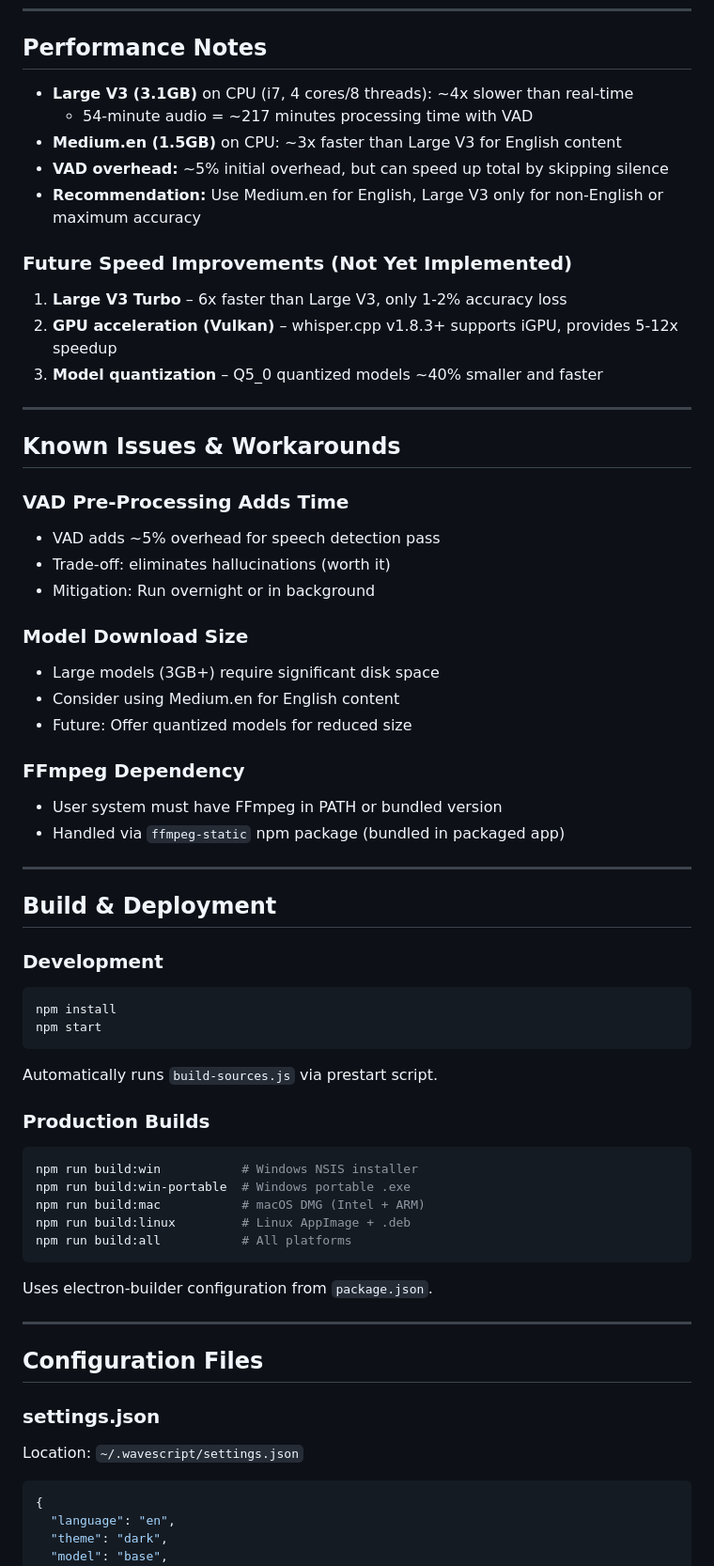
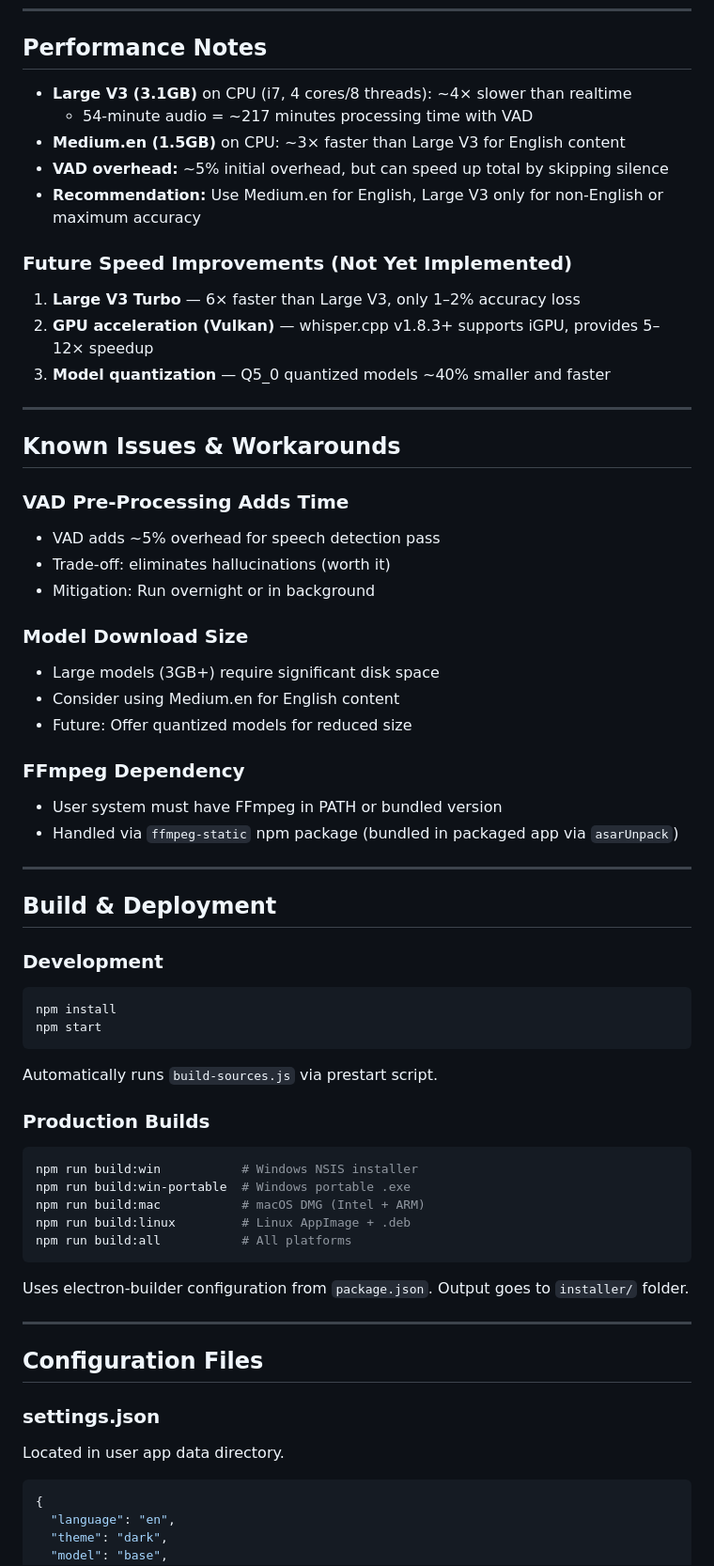
Before and after one commit to DejanPavkovic/wavescript, a Markdown page: WaveScript-Project-Summary.md, the part around one of its changes. Shown at 94% size. GitHub-like rendering.

````diff
--- a/WaveScript-Project-Summary.md
+++ b/WaveScript-Project-Summary.md
@@ -277,47 +299,54 @@ Theming:
 
 ## Performance Notes
 
-- **Large V3 (3.1GB)** on CPU (i7, 4 cores/8 threads): ~4x slower than real-time
+- **Large V3 (3.1GB)** on CPU (i7, 4 cores/8 threads): ~4× slower than realtime
   - 54-minute audio = ~217 minutes processing time with VAD
-- **Medium.en (1.5GB)** on CPU: ~3x faster than Large V3 for English content
+- **Medium.en (1.5GB)** on CPU: ~3× faster than Large V3 for English content
 - **VAD overhead:** ~5% initial overhead, but can speed up total by skipping silence
 - **Recommendation:** Use Medium.en for English, Large V3 only for non-English or maximum accuracy
 
 ### Future Speed Improvements (Not Yet Implemented)
-1. **Large V3 Turbo** – 6x faster than Large V3, only 1-2% accuracy loss
-2. **GPU acceleration (Vulkan)** – whisper.cpp v1.8.3+ supports iGPU, provides 5-12x speedup
-3. **Model quantization** – Q5_0 quantized models ~40% smaller and faster
+
+1. **Large V3 Turbo** — 6× faster than Large V3, only 1–2% accuracy loss
+2. **GPU acceleration (Vulkan)** — whisper.cpp v1.8.3+ supports iGPU, provides 5–12× speedup
+3. **Model quantization** — Q5_0 quantized models ~40% smaller and faster
 
 ---
 
 ## Known Issues & Workarounds
 
 ### VAD Pre-Processing Adds Time
+
 - VAD adds ~5% overhead for speech detection pass
 - Trade-off: eliminates hallucinations (worth it)
 - Mitigation: Run overnight or in background
 
 ### Model Download Size
+
 - Large models (3GB+) require significant disk space
 - Consider using Medium.en for English content
 - Future: Offer quantized models for reduced size
 
 ### FFmpeg Dependency
+
 - User system must have FFmpeg in PATH or bundled version
-- Handled via `ffmpeg-static` npm package (bundled in packaged app)
+- Handled via `ffmpeg-static` npm package (bundled in packaged app via `asarUnpack`)
 
 ---
 
 ## Build & Deployment
 
 ### Development
+
 ```bash
 npm install
 npm start
 ```
+
 Automatically runs `build-sources.js` via prestart script.
 
 ### Production Builds
+
 ```bash
 npm run build:win           # Windows NSIS installer
 npm run build:win-portable  # Windows portable .exe
@@ -326,14 +355,15 @@ npm run build:linux         # Linux AppImage + .deb
 npm run build:all           # All platforms
 ```
 
-Uses electron-builder configuration from `package.json`.
+Uses electron-builder configuration from `package.json`. Output goes to `installer/` folder.
 
 ---
 
 ## Configuration Files
 
 ### settings.json
-Location: `~/.wavescript/settings.json`
+
+Located in user app data directory.
 
 ```json
 {
````
Also changed, not shown: other parts of WaveScript-Project-Summary.md (+88 -56 lines).
